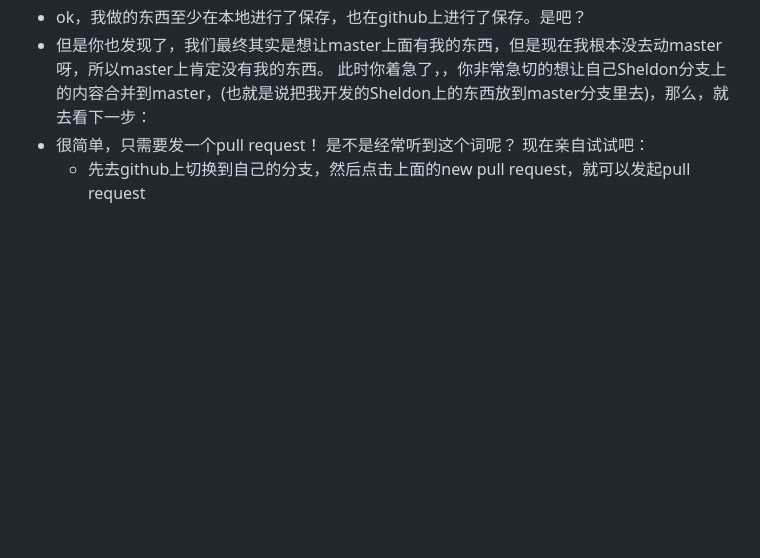
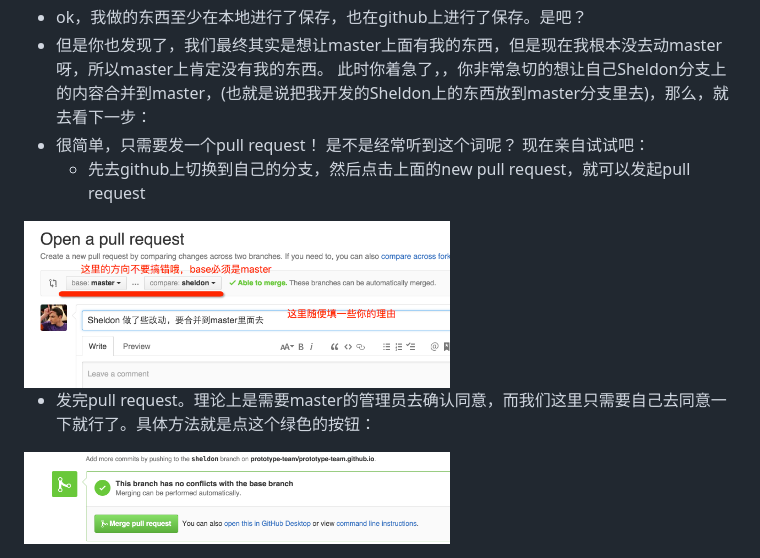
Before and after one commit to prototype-team/prototype-team.github.io, a Markdown page: blog/git协作教程.md, the part around the change printed below. GitHub-like rendering; pictures changed too: blog/assets/merge.png (added), blog/assets/pullrequest.png (added); blank space fills up the shorter version.

```diff
--- a/blog/git协作教程.md
+++ b/blog/git协作教程.md
@@ -30,3 +45,9 @@
 * 但是你也发现了，我们最终其实是想让master上面有我的东西，但是现在我根本没去动master呀，所以master上肯定没有我的东西。 此时你着急了，，你非常急切的想让自己Sheldon分支上的内容合并到master，(也就是说把我开发的Sheldon上的东西放到master分支里去)，那么，就去看下一步：
 *  很简单，只需要发一个pull request！  是不是经常听到这个词呢？ 现在亲自试试吧：
     - 先去github上切换到自己的分支，然后点击上面的new pull request，就可以发起pull request
+
+<img src="assets/pullrequest.png" width=426px height=426px>
+
+* 发完pull request。理论上是需要master的管理员去确认同意，而我们这里只需要自己去同意一下就行了。具体方法就是点这个绿色的按钮：
+
+<img src="assets/merge.png" width=426px height=426px>
```
Also changed, not shown: other parts of blog/git协作教程.md (+21 -6 lines), blog/assets/change.png (added), blog/assets/clone.png (added), blog/assets/self.png (added).
